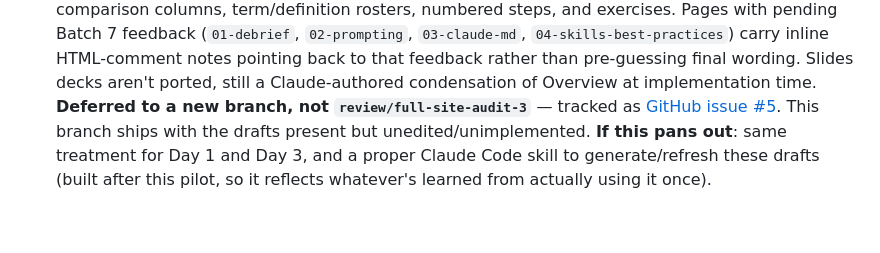
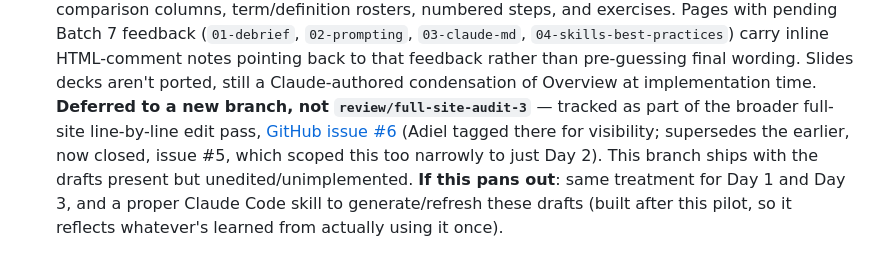
Before and after one commit to AndrewRCalderon/2026-ai-news-innovation-workshop, a Markdown page: project/REQUIREMENTS.md, the part around the change. GitHub-like rendering; blank space fills up the shorter version.

Commit message:
Point copy-drafts follow-up at issue #6, not the closed #5
Issue #5 scoped the follow-up work to just Day 2; replaced with #6,
which covers the full line-by-line site edit across all three days and
tags Adiel for visibility.

Co-Authored-By: Claude Sonnet 5 <noreply@anthropic.com>

```diff
--- a/project/REQUIREMENTS.md
+++ b/project/REQUIREMENTS.md
@@ -125,8 +125,11 @@ map cleanly to one.
       rather than pre-guessing final wording. Slides decks aren't
       ported, still a Claude-authored condensation of Overview at
       implementation time. **Deferred to a new branch, not
-      `review/full-site-audit-3`** — tracked as
-      [GitHub issue #5](https://github.com/AndrewRCalderon/2026-ai-news-innovation-workshop/issues/5).
+      `review/full-site-audit-3`** — tracked as part of the broader
+      full-site line-by-line edit pass,
+      [GitHub issue #6](https://github.com/AndrewRCalderon/2026-ai-news-innovation-workshop/issues/6)
+      (Adiel tagged there for visibility; supersedes the earlier, now
+      closed, issue #5, which scoped this too narrowly to just Day 2).
       This branch ships with the drafts present but unedited/unimplemented.
       **If this pans out**: same treatment for Day 1 and Day 3, and a
       proper Claude Code skill to generate/refresh these drafts (built
```
